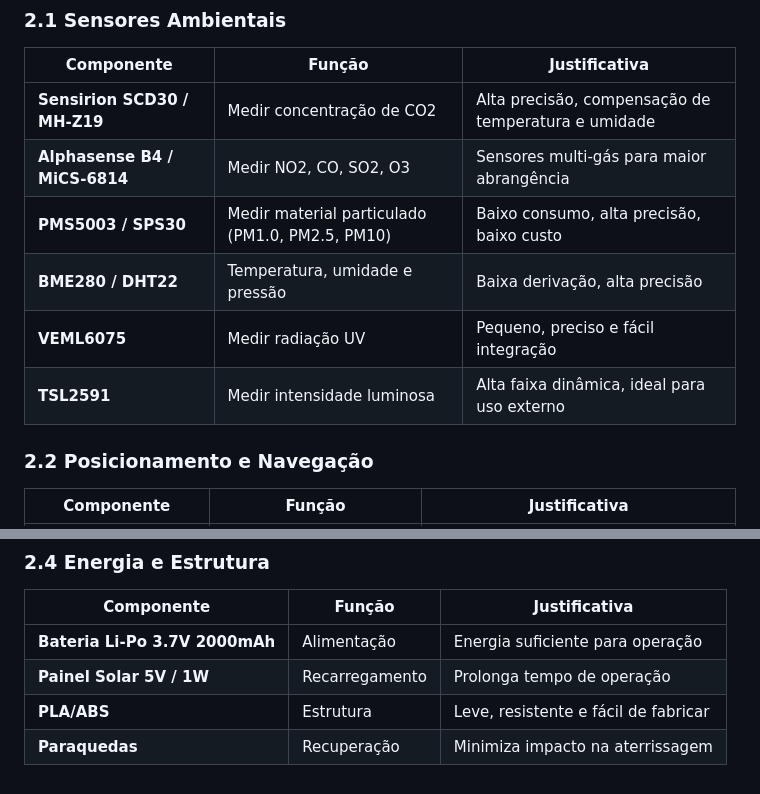
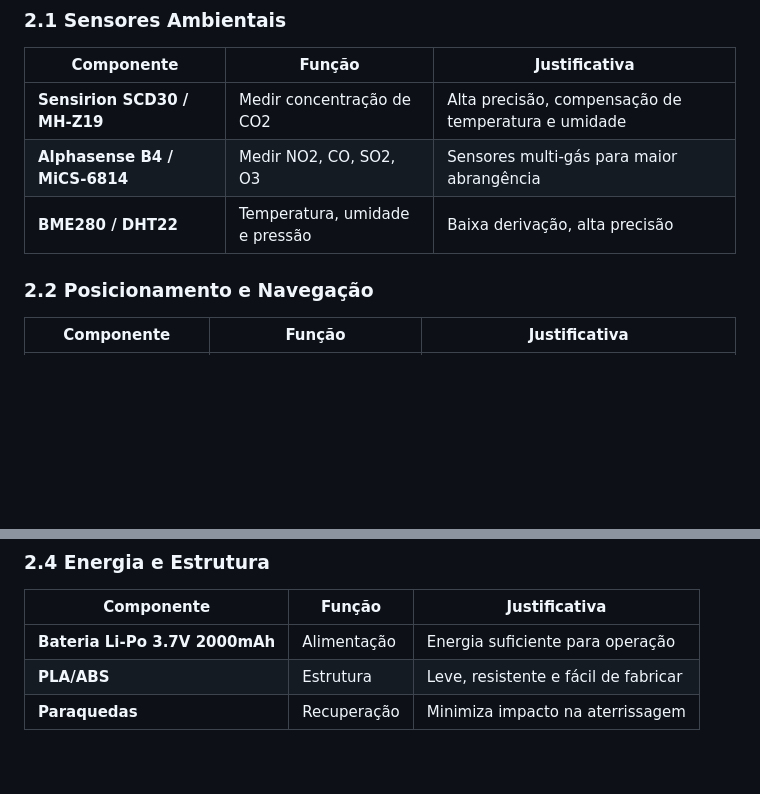
Before and after one commit to Julijolie/Cansat, a Markdown page: README.md, 2 parts joined by grey strips. Drawn GitHub-style; blank space fills up the shorter version.

```diff
--- a/README.md
+++ b/README.md
@@ -82,10 +82,9 @@ O Cansat deverá conter os seguintes sensores para medição da qualidade do ar
 | --- | --- | --- |
 | **Sensirion SCD30 / MH-Z19** | Medir concentração de CO2 | Alta precisão, compensação de temperatura e umidade |
 | **Alphasense B4 / MiCS-6814** | Medir NO2, CO, SO2, O3 | Sensores multi-gás para maior abrangência |
-| **PMS5003 / SPS30** | Medir material particulado (PM1.0, PM2.5, PM10) | Baixo consumo, alta precisão, baixo custo |
 | **BME280 / DHT22** | Temperatura, umidade e pressão | Baixa derivação, alta precisão |
-| **VEML6075** | Medir radiação UV | Pequeno, preciso e fácil integração |
-| **TSL2591** | Medir intensidade luminosa | Alta faixa dinâmica, ideal para uso externo |
+
+
 
 ### **2.2 Posicionamento e Navegação**
 
@@ -108,6 +107,5 @@ O Cansat deverá conter os seguintes sensores para medição da qualidade do ar
 | Componente | Função | Justificativa |
 | --- | --- | --- |
 | **Bateria Li-Po 3.7V 2000mAh** | Alimentação | Energia suficiente para operação |
-| **Painel Solar 5V / 1W** | Recarregamento | Prolonga tempo de operação |
 | **PLA/ABS** | Estrutura | Leve, resistente e fácil de fabricar |
 | **Paraquedas** | Recuperação | Minimiza impacto na aterrissagem |
```
